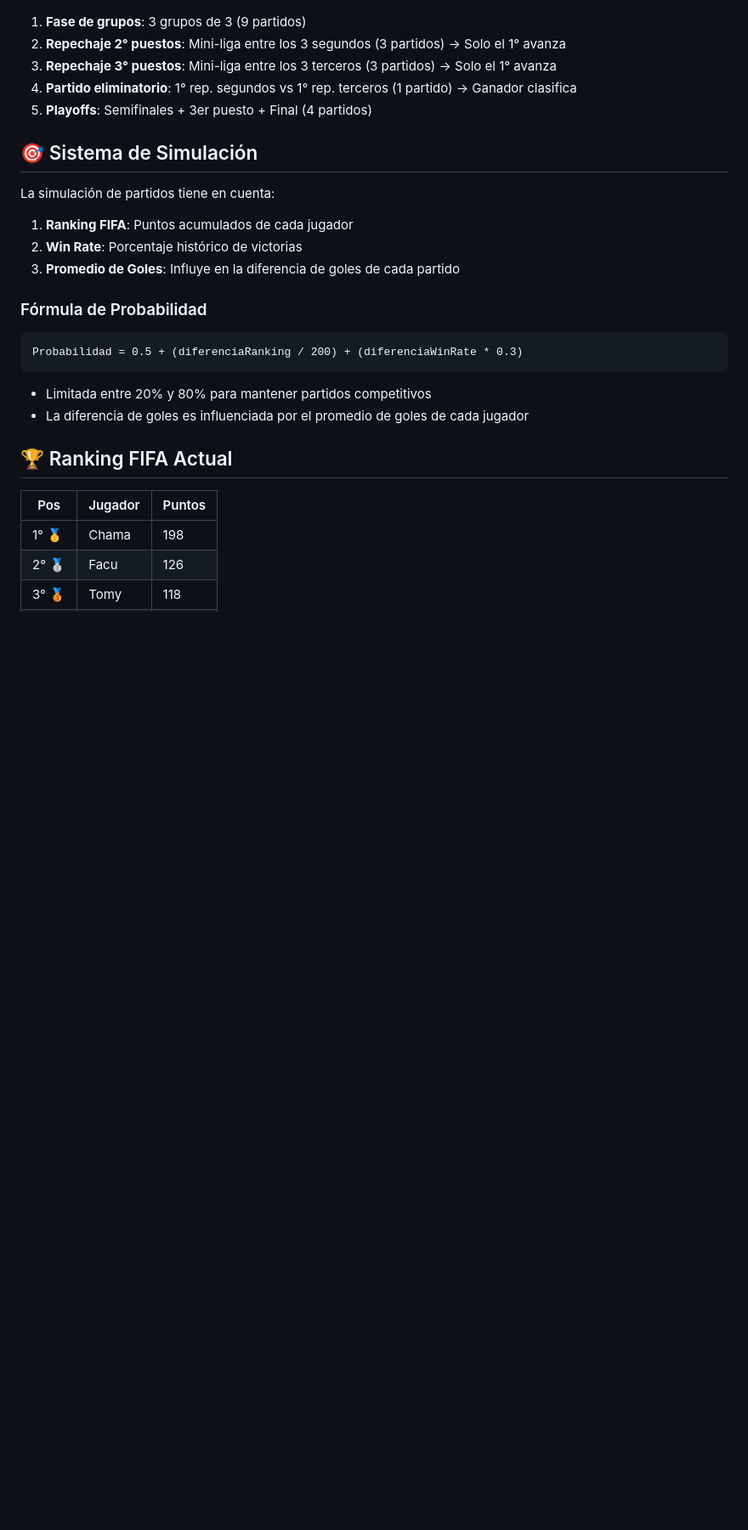
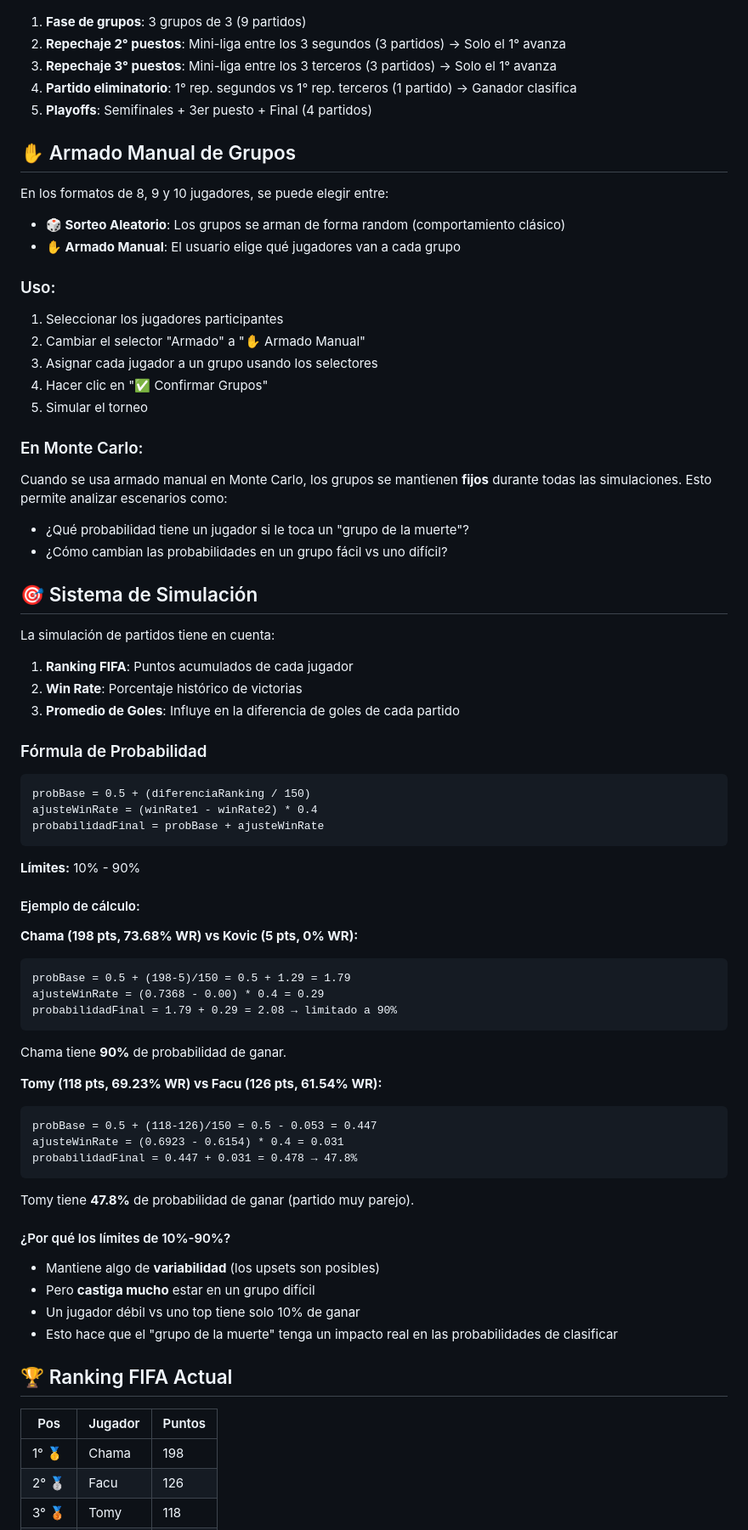
Before and after one commit to x-chama-x/simuladorTorneoTejo, a Markdown page: README.md, the part around one of its changes. Shown at 85% size. Drawn GitHub-style; blank space fills up the shorter version.

Commit message:
actualizar README.md con nueva sección sobre armado manual de grupos, ajustes en simulación Monte Carlo y explicación detallada de probabilidades

````diff
--- a/README.md
+++ b/README.md
@@ -35,6 +39,25 @@ Link: https://x-chama-x.github.io/simuladorTorneoTejo/index.html
 4. **Partido eliminatorio**: 1° rep. segundos vs 1° rep. terceros (1 partido) → Ganador clasifica
 5. **Playoffs**: Semifinales + 3er puesto + Final (4 partidos)
 
+## ✋ Armado Manual de Grupos
+
+En los formatos de 8, 9 y 10 jugadores, se puede elegir entre:
+
+- **🎲 Sorteo Aleatorio**: Los grupos se arman de forma random (comportamiento clásico)
+- **✋ Armado Manual**: El usuario elige qué jugadores van a cada grupo
+
+### Uso:
+1. Seleccionar los jugadores participantes
+2. Cambiar el selector "Armado" a "✋ Armado Manual"
+3. Asignar cada jugador a un grupo usando los selectores
+4. Hacer clic en "✅ Confirmar Grupos"
+5. Simular el torneo
+
+### En Monte Carlo:
+Cuando se usa armado manual en Monte Carlo, los grupos se mantienen **fijos** durante todas las simulaciones. Esto permite analizar escenarios como:
+- ¿Qué probabilidad tiene un jugador si le toca un "grupo de la muerte"?
+- ¿Cómo cambian las probabilidades en un grupo fácil vs uno difícil?
+
 ## 🎯 Sistema de Simulación
 
 La simulación de partidos tiene en cuenta:
@@ -44,11 +67,37 @@ La simulación de partidos tiene en cuenta:
 3. **Promedio de Goles**: Influye en la diferencia de goles de cada partido
 
 ### Fórmula de Probabilidad
+
 ```
-Probabilidad = 0.5 + (diferenciaRanking / 200) + (diferenciaWinRate * 0.3)
+probBase = 0.5 + (diferenciaRanking / 150)
+ajusteWinRate = (winRate1 - winRate2) * 0.4
+probabilidadFinal = probBase + ajusteWinRate
 ```
-- Limitada entre 20% y 80% para mantener partidos competitivos
-- La diferencia de goles es influenciada por el promedio de goles de cada jugador
+
+**Límites:** 10% - 90%
+
+#### Ejemplo de cálculo:
+**Chama (198 pts, 73.68% WR) vs Kovic (5 pts, 0% WR):**
+```
+probBase = 0.5 + (198-5)/150 = 0.5 + 1.29 = 1.79
+ajusteWinRate = (0.7368 - 0.00) * 0.4 = 0.29
+probabilidadFinal = 1.79 + 0.29 = 2.08 → limitado a 90%
+```
+Chama tiene **90%** de probabilidad de ganar.
+
+**Tomy (118 pts, 69.23% WR) vs Facu (126 pts, 61.54% WR):**
+```
+probBase = 0.5 + (118-126)/150 = 0.5 - 0.053 = 0.447
+ajusteWinRate = (0.6923 - 0.6154) * 0.4 = 0.031
+probabilidadFinal = 0.447 + 0.031 = 0.478 → 47.8%
+```
+Tomy tiene **47.8%** de probabilidad de ganar (partido muy parejo).
+
+#### ¿Por qué los límites de 10%-90%?
+- Mantiene algo de **variabilidad** (los upsets son posibles)
+- Pero **castiga mucho** estar en un grupo difícil
+- Un jugador débil vs uno top tiene solo 10% de ganar
+- Esto hace que el "grupo de la muerte" tenga un impacto real en las probabilidades de clasificar
 
 ## 🏆 Ranking FIFA Actual
 
````
Also changed, not shown: other parts of README.md (+8 -4 lines).
